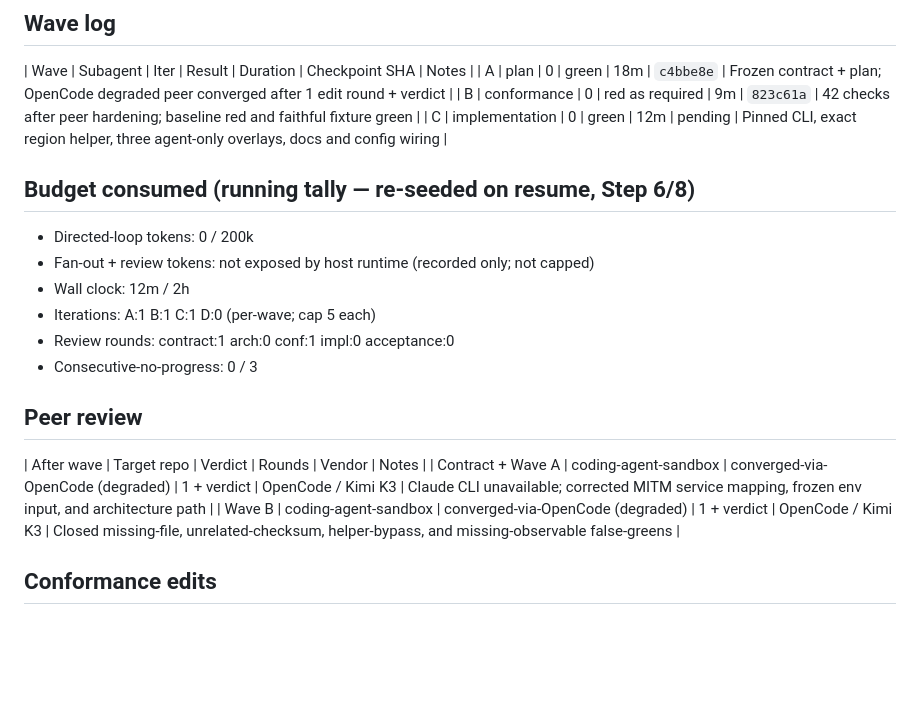
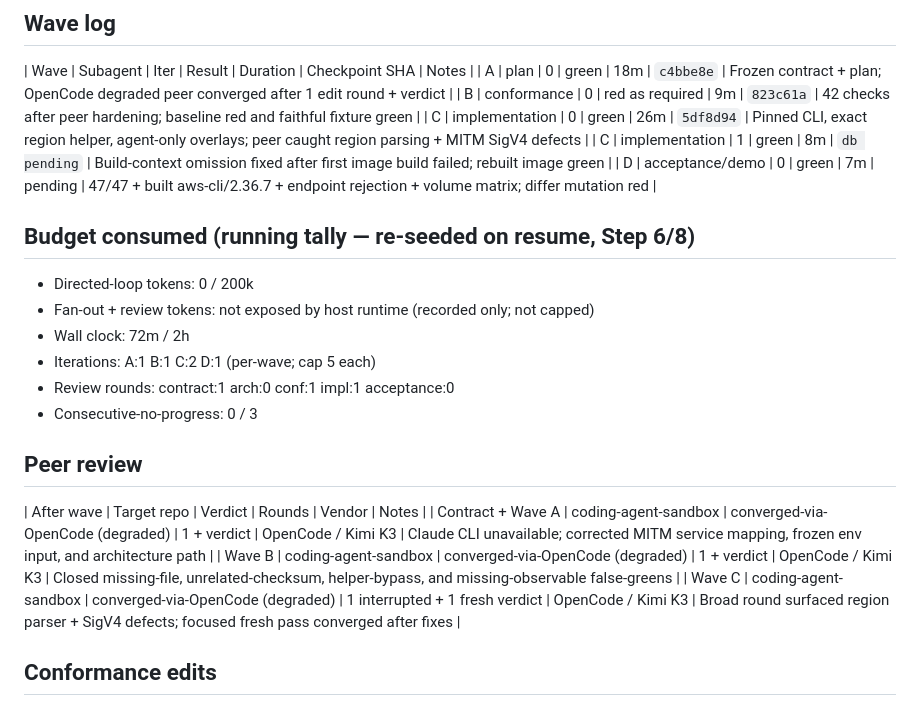
Before and after one commit to maximalfocus/coding-agent-sandbox, a Markdown page: .cdd-auto/run.md, the part around the change. Drawn GitHub-style; blank space fills up the shorter version.

Commit message:
auto: wave D — add AWS SSO acceptance demo

```diff
--- a/.cdd-auto/run.md
+++ b/.cdd-auto/run.md
@@ -16,20 +16,23 @@ Five scenarios pin architecture-matched checksum-verified AWS CLI v2.36.7, opt-i
 | Wave | Subagent | Iter | Result | Duration | Checkpoint SHA | Notes |
 | A | plan | 0 | green | 18m | `c4bbe8e` | Frozen contract + plan; OpenCode degraded peer converged after 1 edit round + verdict |
 | B | conformance | 0 | red as required | 9m | `823c61a` | 42 checks after peer hardening; baseline red and faithful fixture green |
-| C | implementation | 0 | green | 12m | pending | Pinned CLI, exact region helper, three agent-only overlays, docs and config wiring |
+| C | implementation | 0 | green | 26m | `5df8d94` | Pinned CLI, exact region helper, agent-only overlays; peer caught region parsing + MITM SigV4 defects |
+| C | implementation | 1 | green | 8m | `db pending` | Build-context omission fixed after first image build failed; rebuilt image green |
+| D | acceptance/demo | 0 | green | 7m | pending | 47/47 + built aws-cli/2.36.7 + endpoint rejection + volume matrix; differ mutation red |
 
 ## Budget consumed (running tally — re-seeded on resume, Step 6/8)
 - Directed-loop tokens: 0 / 200k
 - Fan-out + review tokens: not exposed by host runtime (recorded only; not capped)
-- Wall clock: 12m / 2h
-- Iterations: A:1 B:1 C:1 D:0 (per-wave; cap 5 each)
-- Review rounds: contract:1 arch:0 conf:1 impl:0 acceptance:0
+- Wall clock: 72m / 2h
+- Iterations: A:1 B:1 C:2 D:1 (per-wave; cap 5 each)
+- Review rounds: contract:1 arch:0 conf:1 impl:1 acceptance:0
 - Consecutive-no-progress: 0 / 3
 
 ## Peer review
 | After wave | Target repo | Verdict | Rounds | Vendor | Notes |
 | Contract + Wave A | coding-agent-sandbox | converged-via-OpenCode (degraded) | 1 + verdict | OpenCode / Kimi K3 | Claude CLI unavailable; corrected MITM service mapping, frozen env input, and architecture path |
 | Wave B | coding-agent-sandbox | converged-via-OpenCode (degraded) | 1 + verdict | OpenCode / Kimi K3 | Closed missing-file, unrelated-checksum, helper-bypass, and missing-observable false-greens |
+| Wave C | coding-agent-sandbox | converged-via-OpenCode (degraded) | 1 interrupted + 1 fresh verdict | OpenCode / Kimi K3 | Broad round surfaced region parser + SigV4 defects; focused fresh pass converged after fixes |
 
 ## Conformance edits
 | Path | Add/Modify | Iter | Justification |
```
Also changed, not shown: .cdd-auto/demo/DEMO.md (added, +32 -0 lines), .cdd-auto/demo/issue-33-acceptance.png (added), 3 other files.
